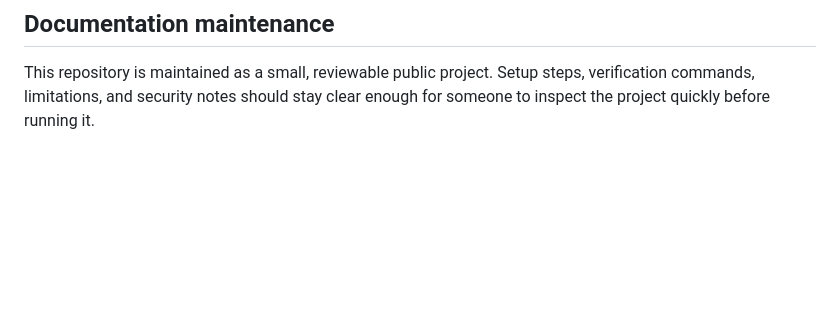
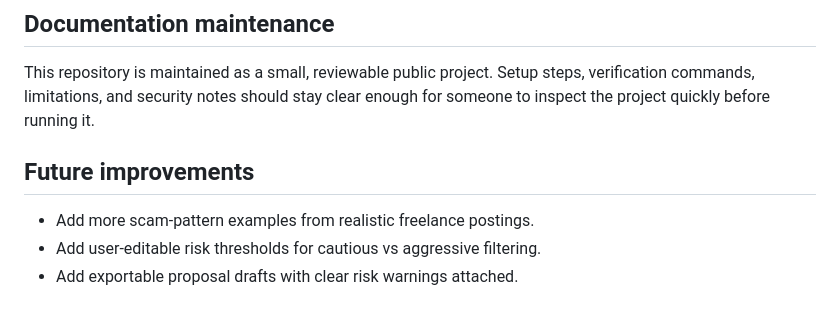
Before and after one commit to Mughirah-Nasir/chaibot, a Markdown page: README.md, the part around the change. Drawn GitHub-style; blank space fills up the shorter version.

Commit message:
docs: add future improvements

```diff
--- a/README.md
+++ b/README.md
@@ -177,3 +177,9 @@ This repository is intended to be easy to inspect and verify locally. After clon
 ## Documentation maintenance
 
 This repository is maintained as a small, reviewable public project. Setup steps, verification commands, limitations, and security notes should stay clear enough for someone to inspect the project quickly before running it.
+
+## Future improvements
+
+- Add more scam-pattern examples from realistic freelance postings.
+- Add user-editable risk thresholds for cautious vs aggressive filtering.
+- Add exportable proposal drafts with clear risk warnings attached.
```
